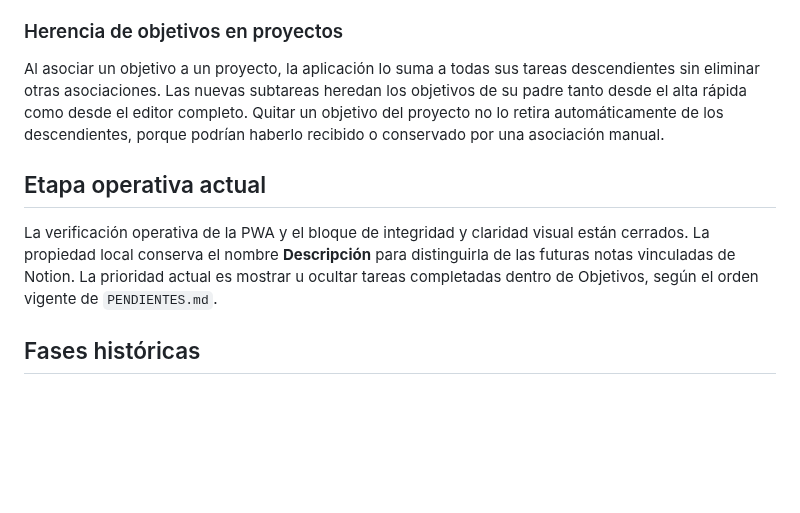
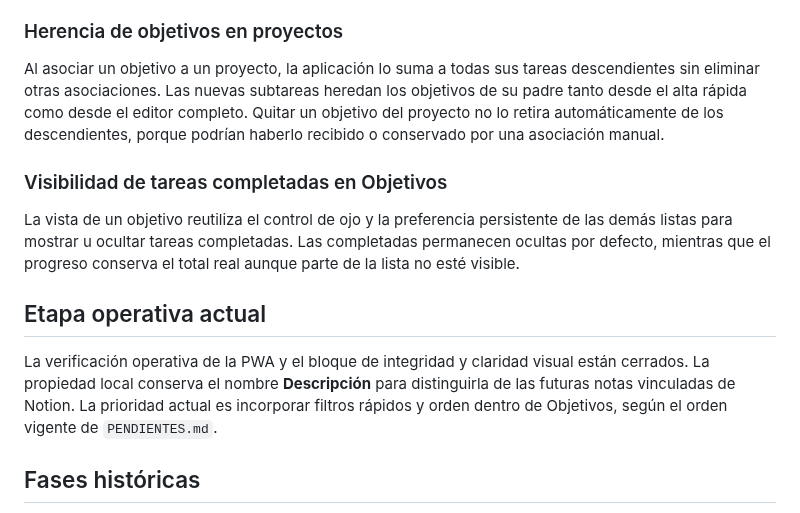
Before and after one commit to leonardotor-lm/Task-Engine-V2, a Markdown page: docs/roadmap/ROADMAP.md, the part around the change. GitHub-like rendering; blank space fills up the shorter version.

Commit message:
Mostrar completadas en objetivos

```diff
--- a/docs/roadmap/ROADMAP.md
+++ b/docs/roadmap/ROADMAP.md
@@ -117,9 +117,13 @@ Diálogos, popovers, menús rápidos y selectores comparten tokens de borde, geo
 
 Al asociar un objetivo a un proyecto, la aplicación lo suma a todas sus tareas descendientes sin eliminar otras asociaciones. Las nuevas subtareas heredan los objetivos de su padre tanto desde el alta rápida como desde el editor completo. Quitar un objetivo del proyecto no lo retira automáticamente de los descendientes, porque podrían haberlo recibido o conservado por una asociación manual.
 
+### Visibilidad de tareas completadas en Objetivos
+
+La vista de un objetivo reutiliza el control de ojo y la preferencia persistente de las demás listas para mostrar u ocultar tareas completadas. Las completadas permanecen ocultas por defecto, mientras que el progreso conserva el total real aunque parte de la lista no esté visible.
+
 ## Etapa operativa actual
 
-La verificación operativa de la PWA y el bloque de integridad y claridad visual están cerrados. La propiedad local conserva el nombre **Descripción** para distinguirla de las futuras notas vinculadas de Notion. La prioridad actual es mostrar u ocultar tareas completadas dentro de Objetivos, según el orden vigente de `PENDIENTES.md`.
+La verificación operativa de la PWA y el bloque de integridad y claridad visual están cerrados. La propiedad local conserva el nombre **Descripción** para distinguirla de las futuras notas vinculadas de Notion. La prioridad actual es incorporar filtros rápidos y orden dentro de Objetivos, según el orden vigente de `PENDIENTES.md`.
 
 ## Fases históricas
 
```
